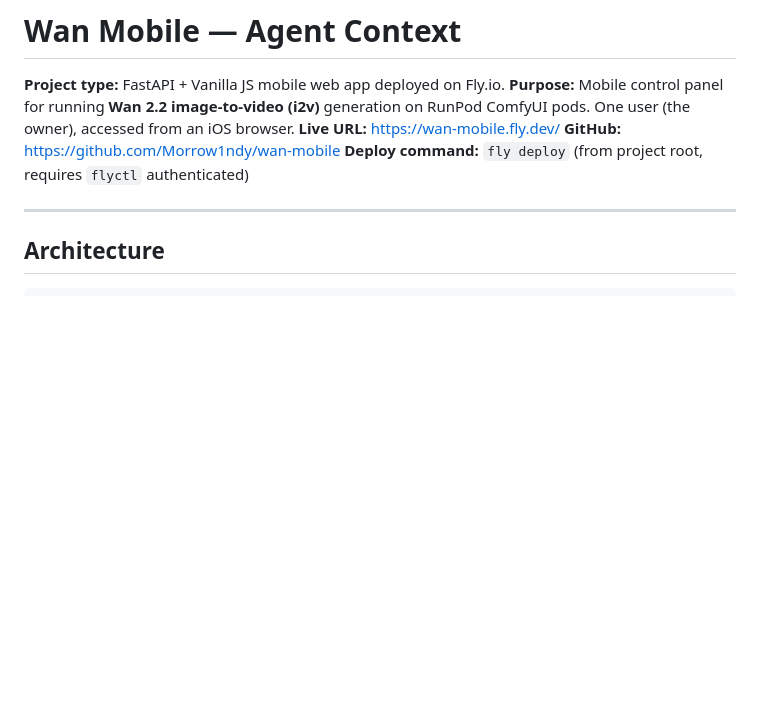
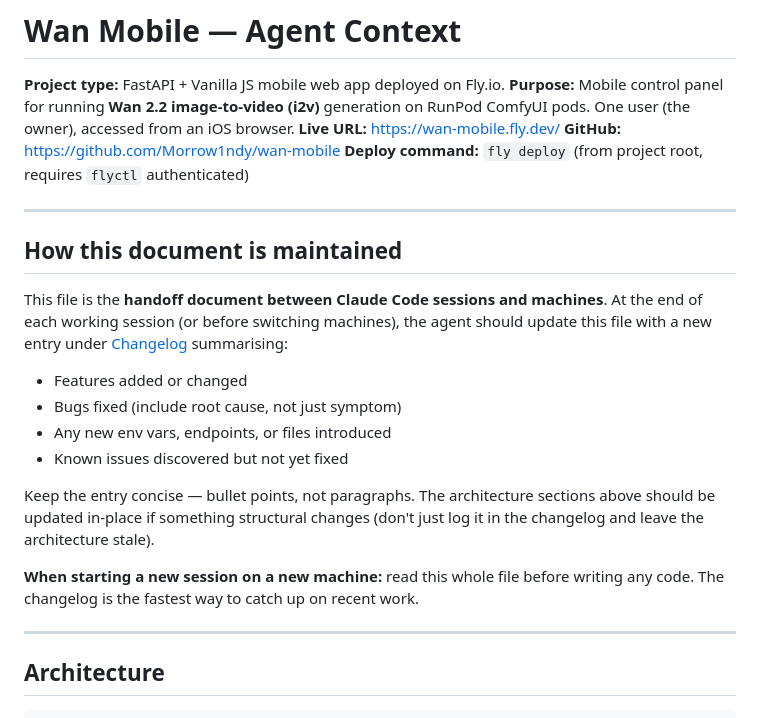
Before and after one commit to Morrow1ndy/wan-mobile, a Markdown page: CLAUDE.md, the part around one of its changes. Drawn GitHub-style; blank space fills up the shorter version.

Commit message:
CLAUDE.md: add maintenance convention + 2026-06-19 changelog entry

```diff
--- a/CLAUDE.md
+++ b/CLAUDE.md
@@ -5,6 +5,25 @@
 **Live URL:** https://wan-mobile.fly.dev/
 **GitHub:** https://github.com/Morrow1ndy/wan-mobile
 **Deploy command:** `fly deploy` (from project root, requires `flyctl` authenticated)
+
+---
+
+## How this document is maintained
+
+This file is the **handoff document between Claude Code sessions and machines**.
+At the end of each working session (or before switching machines), the agent
+should update this file with a new entry under [Changelog](#changelog) summarising:
+- Features added or changed
+- Bugs fixed (include root cause, not just symptom)
+- Any new env vars, endpoints, or files introduced
+- Known issues discovered but not yet fixed
+
+Keep the entry concise — bullet points, not paragraphs. The architecture sections
+above should be updated in-place if something structural changes (don't just log
+it in the changelog and leave the architecture stale).
+
+**When starting a new session on a new machine:** read this whole file before
+writing any code. The changelog is the fastest way to catch up on recent work.
 
 ---
 
```
Also changed, not shown: other parts of CLAUDE.md (+51 -0 lines).
